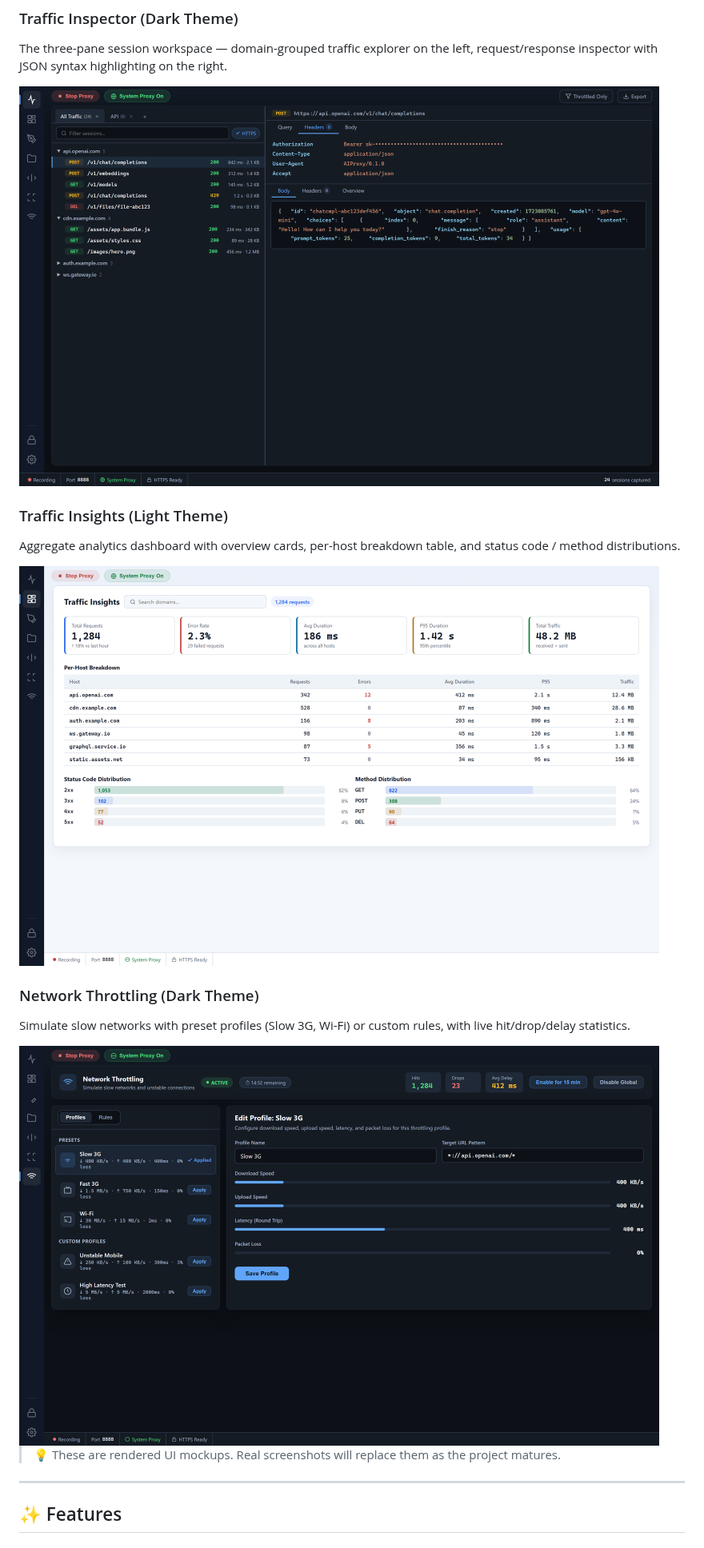
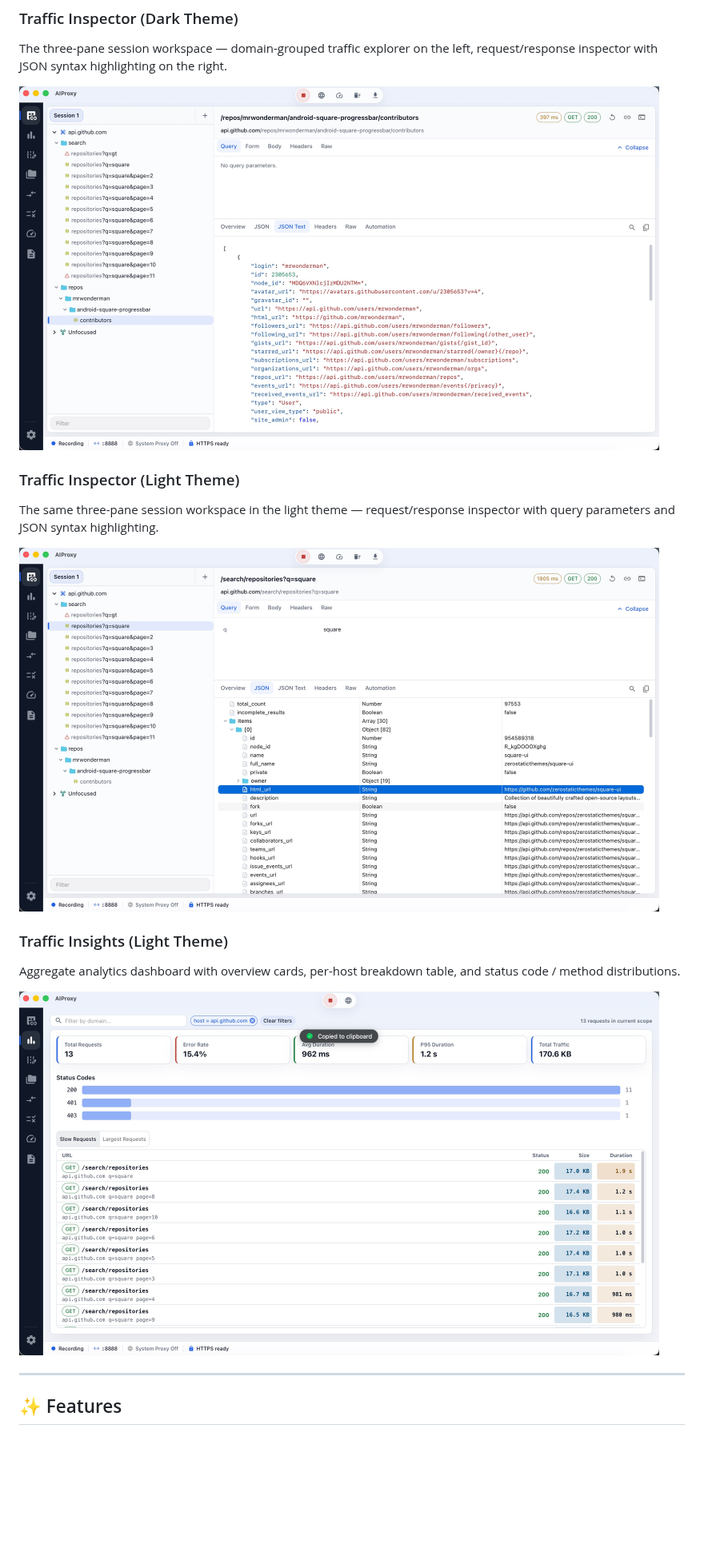
Before and after one commit to small-dream/AIProxy, a Markdown page: README.md, the part around the change. Shown at 80% size. GitHub-like rendering; pictures changed too: docs/screenshots/1.jpg (added), docs/screenshots/2.jpg (added), docs/screenshots/3.jpg (added); blank space fills up the shorter version.

```diff
--- a/README.md
+++ b/README.md
@@ -25,19 +25,17 @@ Capture, inspect, and manipulate HTTP / HTTPS / WebSocket traffic with a polishe
 ### Traffic Inspector (Dark Theme)
 The three-pane session workspace — domain-grouped traffic explorer on the left, request/response inspector with JSON syntax highlighting on the right.
 
-<img src="./docs/screenshots/sessions-dark.png" alt="AIProxy Sessions — Traffic Inspector (Dark)" width="800">
+<img src="./docs/screenshots/1.jpg" alt="AIProxy Sessions — Traffic Inspector (Dark)" width="800">
+
+### Traffic Inspector (Light Theme)
+The same three-pane session workspace in the light theme — request/response inspector with query parameters and JSON syntax highlighting.
+
+<img src="./docs/screenshots/2.jpg" alt="AIProxy Sessions — Traffic Inspector (Light)" width="800">
 
 ### Traffic Insights (Light Theme)
 Aggregate analytics dashboard with overview cards, per-host breakdown table, and status code / method distributions.
 
-<img src="./docs/screenshots/insights-light.png" alt="AIProxy Insights — Analytics Dashboard (Light)" width="800">
-
-### Network Throttling (Dark Theme)
-Simulate slow networks with preset profiles (Slow 3G, Wi-Fi) or custom rules, with live hit/drop/delay statistics.
-
-<img src="./docs/screenshots/throttling-dark.png" alt="AIProxy Throttling — Network Shaping (Dark)" width="800">
-
-> 💡 These are rendered UI mockups. Real screenshots will replace them as the project matures.
+<img src="./docs/screenshots/3.jpg" alt="AIProxy Insights — Analytics Dashboard (Light)" width="800">
 
 ---
 
```
Also changed, not shown: README.zh-CN.md (+7 -9 lines), docs/README.md (+1 -1 lines), 3 other files.
